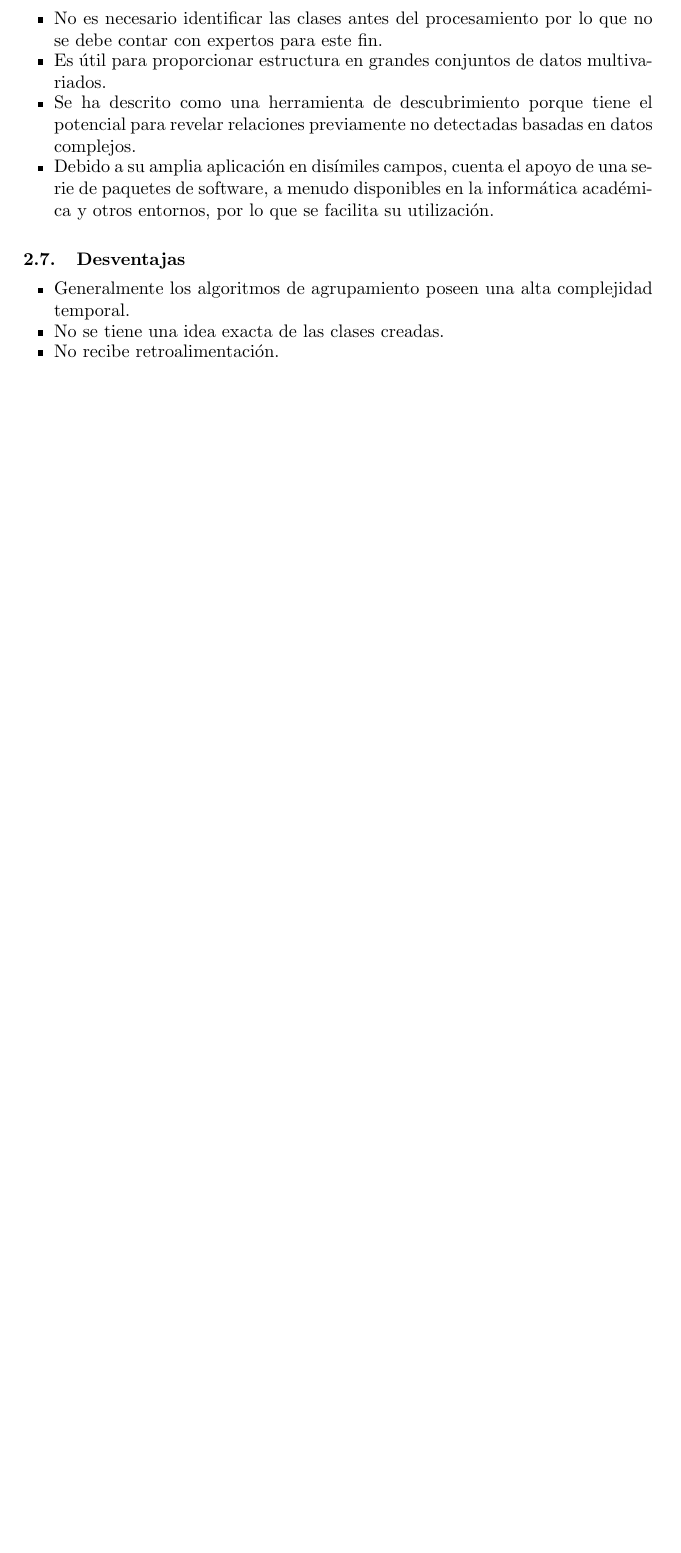
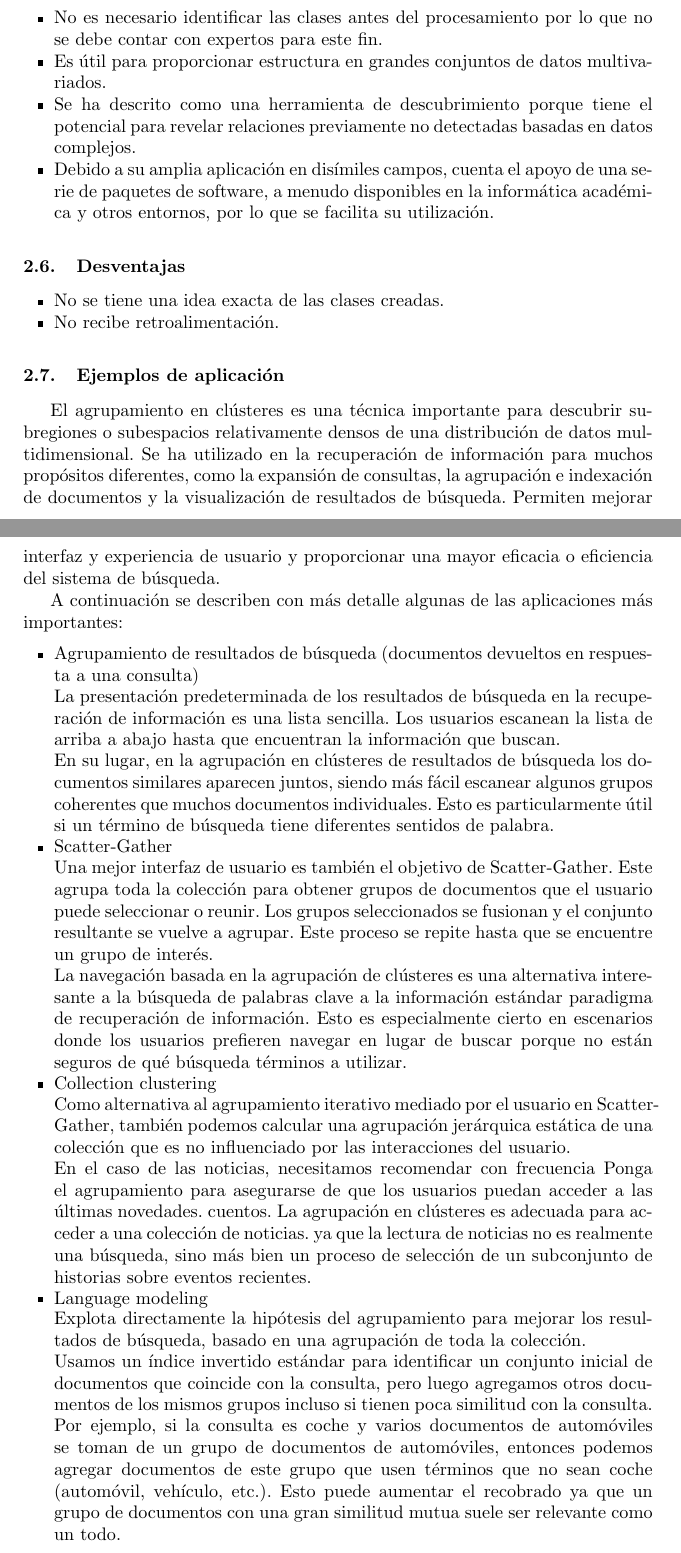
Before and after one commit to LRiera24/Clustering-and-Classification-in-Information-Retrieval, a LaTeX paper (Doc/llncsdoc.tex): part of page 11 of 21 before the commit and two parts of pages 11 and 12 of 23 after it, the two joined at a grey line, cut so that both start at the same text, the shorter picture padded with empty space. Compiled offline with pdfLaTeX.

Commit message:
Clustering apps draft

```diff
--- a/Doc/llncsdoc.tex
+++ b/Doc/llncsdoc.tex
@@ -418,8 +399,42 @@ Adem\'as se beneficia de la información completa sobre la distribución global
 
 \subsection{Desventajas}
 	\begin{itemize}
-		\item Generalmente los algoritmos de agrupamiento poseen una alta complejidad temporal.
 		\item No se tiene una idea exacta de las clases creadas.
 		\item No recibe retroalimentaci\'on.
+	\end{itemize}
 
-	\end{itemize}
+\subsection{Ejemplos de aplicaci\'on}
+El agrupamiento en clústeres es una técnica importante para descubrir subregiones o subespacios relativamente densos de una distribución de datos multidimensional. Se ha utilizado en la recuperación de información para muchos propósitos diferentes, como la expansión de consultas, la agrupación e indexación de documentos y la visualización de resultados de búsqueda. Permiten mejorar interfaz y experiencia de usuario y proporcionar una mayor eficacia o eficiencia del sistema de búsqueda.
+
+A continuaci\'on se describen con m\'as detalle algunas de las aplicaciones m\'as importantes:
+\begin{itemize}
+	\item Agrupamiento de resultados de búsqueda (documentos devueltos en respuesta a una consulta)
+
+	La presentación predeterminada de los resultados de búsqueda en la recuperación de información es una lista sencilla. Los usuarios escanean la lista de arriba a abajo hasta que encuentran la información que buscan.
+
+	En su lugar, en la agrupación en clústeres de resultados de búsqueda los documentos similares aparecen juntos, siendo más fácil escanear algunos grupos coherentes que muchos documentos individuales. Esto es particularmente útil si un término de búsqueda tiene diferentes sentidos de palabra.
+
+	\item Scatter-Gather
+
+	Una mejor interfaz de usuario es también el objetivo de Scatter-Gather. Este agrupa toda la colección para obtener grupos de documentos que el usuario puede seleccionar o reunir. Los grupos seleccionados
+	se fusionan y el conjunto resultante se vuelve a agrupar. Este proceso se repite hasta que se encuentre un grupo de interés.
+
+	La navegación basada en la agrupaci\'on de clústeres es una alternativa interesante a la búsqueda de palabras clave a la información estándar paradigma de recuperación de información. Esto es especialmente cierto en escenarios donde los usuarios prefieren navegar en lugar de buscar porque no están seguros de qué búsqueda términos a utilizar.
+
+	\item Collection clustering
+
+	Como alternativa al agrupamiento iterativo mediado por el usuario en Scatter-Gather, también podemos calcular una agrupación jerárquica estática de una colección que es no influenciado por las interacciones del usuario.
+
+	En el caso de las noticias, necesitamos recomendar con frecuencia Ponga el agrupamiento para asegurarse de que los usuarios puedan acceder a las últimas novedades. cuentos. La agrupación en clústeres es adecuada para acceder a una colección de noticias. ya que la lectura de noticias no es realmente una búsqueda, sino más bien un proceso de selección de un subconjunto de historias sobre eventos recientes.
+
+	\item Language modeling
+
+	Explota directamente la hipótesis del agrupamiento para mejorar los resultados de búsqueda, basado en una agrupación de toda la colección.
+
+	Usamos un índice invertido estándar para identificar un conjunto inicial de documentos que coincide con la consulta, pero luego agregamos otros documentos de los mismos grupos incluso si tienen poca similitud con la consulta.
+
+	Por ejemplo, si la consulta es coche
+	y varios documentos de automóviles se toman de un grupo de documentos de automóviles,
+	entonces podemos agregar documentos de este grupo que usen términos que no sean coche
+	(automóvil, vehículo, etc.). Esto puede aumentar el recobrado ya que un grupo de documentos
+	con una gran similitud mutua suele ser relevante como un todo.
```
Also changed, not shown: Doc/llncsdoc.pdf, Doc/llncsdoc.tex (31 more changed lines).
